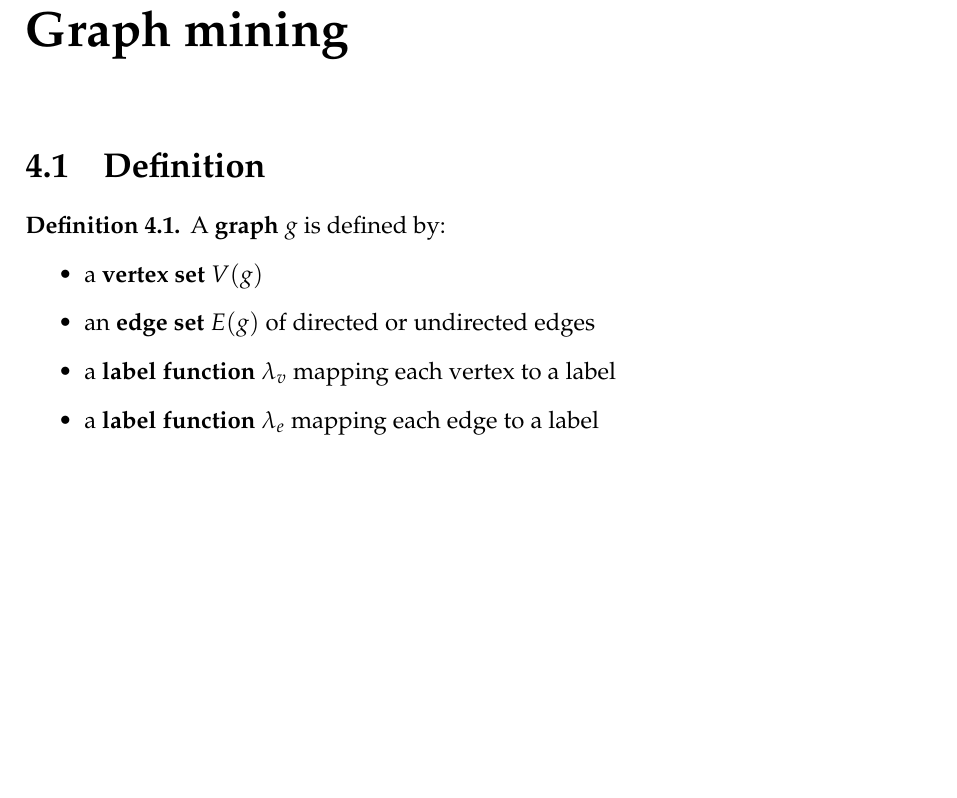
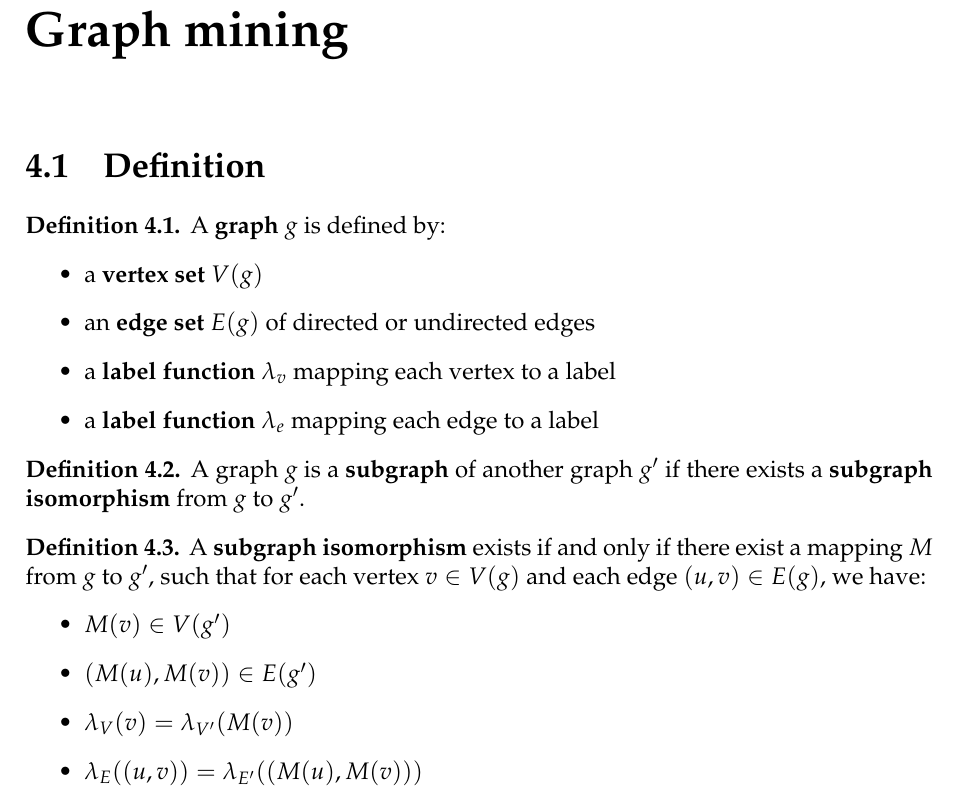
Before and after one commit to SimonDesmidt/Syntheses, a LaTeX thesis (LINFO2364/LINFO2364.tex): part of page 22 of 22, cut so that both start at the same text, the shorter picture padded with empty space. Compiled offline with pdfLaTeX.

Commit message:
CM6 LINFO2364 suite CM6

```diff
--- a/LINFO2364/LINFO2364.tex
+++ b/LINFO2364/LINFO2364.tex
@@ -764,4 +764,16 @@ For example, the length of the sequence $<a (b c) c>$ is 4, because it contains
         \item a \textbf{label function} $\lambda_e$ mapping each edge to a label
     \end{itemize}
 \end{definition}
+\begin{definition}
+    A graph $g$ is a \textbf{subgraph} of another graph $g'$ if there exists a \textbf{subgraph isomorphism} from $g$ to $g'$.
+\end{definition}
+\begin{definition}
+    A \textbf{subgraph isomorphism} exists if and only if there exist a mapping $M$ from $g$ to $g'$, such that for each vertex $v \in V (g)$ and each edge $(u, v ) \in E (g )$, we have:
+    \begin{itemize}
+        \item $M(v) \in V(g')$
+        \item $(M(u), M(v)) \in E(g')$
+        \item $\lambda_V(v) = \lambda_{V'}(M(v))$
+        \item $\lambda_E((u, v)) = \lambda_{E'}((M(u), M(v)))$
+    \end{itemize}
+\end{definition}
 \end{document}
```
Also changed, not shown: LINFO2364/LINFO2364.pdf.
